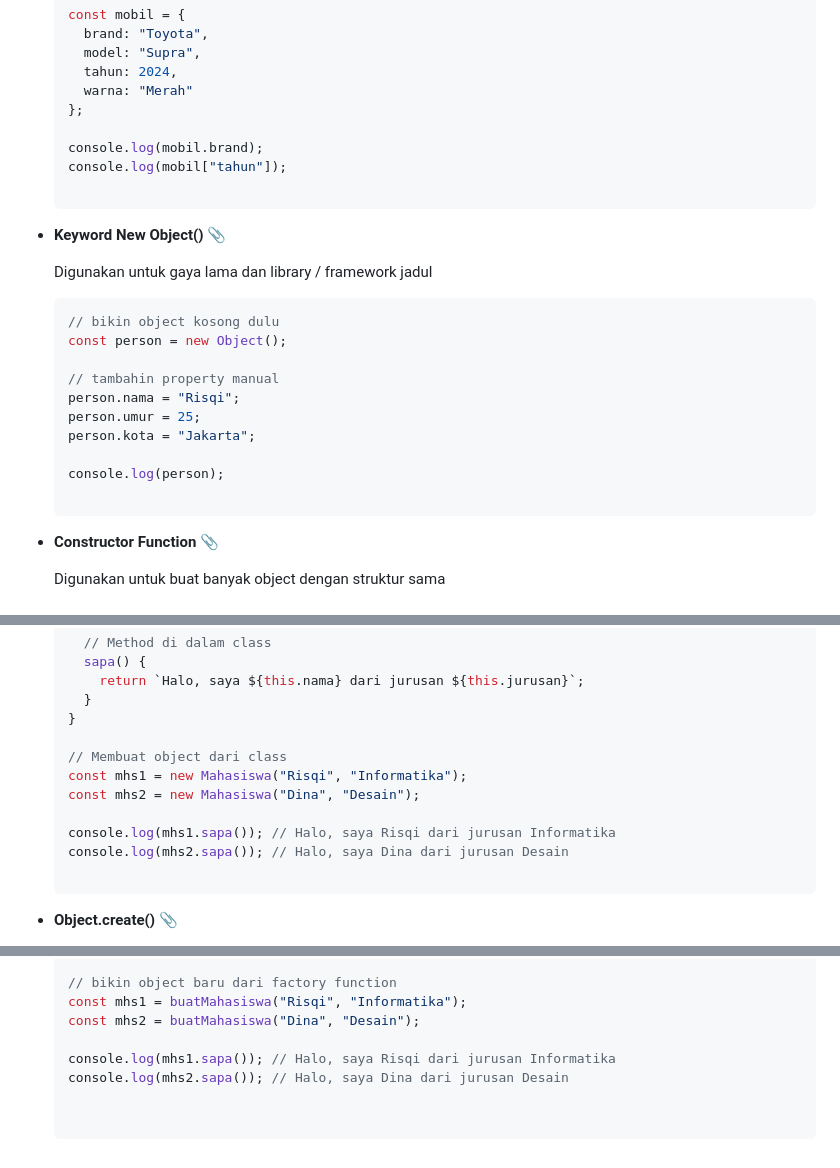
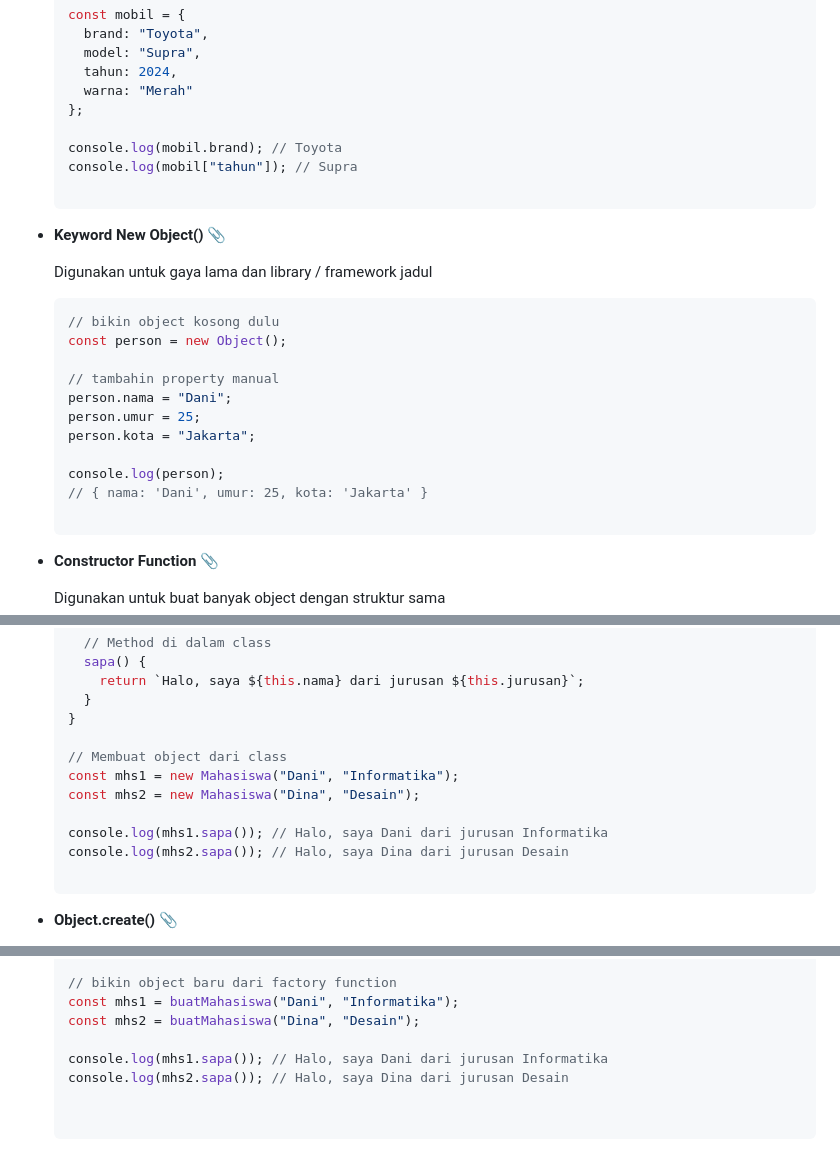
Before and after one commit to iqialfariq/Js-BasicObject, a Markdown page: README.md, 3 parts joined by grey strips. Rendered like a GitHub page.

```diff
--- a/README.md
+++ b/README.md
@@ -20,8 +20,8 @@ Object adalah struktur data yang menyimpan pasangan key dan value. Object bisa b
     warna: "Merah"
   };
 
-  console.log(mobil.brand);
-  console.log(mobil["tahun"]);
+  console.log(mobil.brand); // Toyota
+  console.log(mobil["tahun"]); // Supra
 
 - **Keyword New Object()** 📎
   <p align="justify">
@@ -33,11 +33,12 @@ Object adalah struktur data yang menyimpan pasangan key dan value. Object bisa b
   const person = new Object();
 
   // tambahin property manual
-  person.nama = "Risqi";
+  person.nama = "Dani";
   person.umur = 25;
   person.kota = "Jakarta";
 
   console.log(person);
+  // { nama: 'Dani', umur: 25, kota: 'Jakarta' }
 
 - **Constructor Function** 📎
   <p align="justify">
@@ -81,10 +82,10 @@ Object adalah struktur data yang menyimpan pasangan key dan value. Object bisa b
   }
 
   // Membuat object dari class
-  const mhs1 = new Mahasiswa("Risqi", "Informatika");
+  const mhs1 = new Mahasiswa("Dani", "Informatika");
   const mhs2 = new Mahasiswa("Dina", "Desain");
 
-  console.log(mhs1.sapa()); // Halo, saya Risqi dari jurusan Informatika
+  console.log(mhs1.sapa()); // Halo, saya Dani dari jurusan Informatika
   console.log(mhs2.sapa()); // Halo, saya Dina dari jurusan Desain
 
 - **Object.create()** 📎
@@ -126,8 +127,8 @@ Object adalah struktur data yang menyimpan pasangan key dan value. Object bisa b
   }
 
   // bikin object baru dari factory function
-  const mhs1 = buatMahasiswa("Risqi", "Informatika");
+  const mhs1 = buatMahasiswa("Dani", "Informatika");
   const mhs2 = buatMahasiswa("Dina", "Desain");
 
-  console.log(mhs1.sapa()); // Halo, saya Risqi dari jurusan Informatika
+  console.log(mhs1.sapa()); // Halo, saya Dani dari jurusan Informatika
   console.log(mhs2.sapa()); // Halo, saya Dina dari jurusan Desain
```
Also changed, not shown: other parts of README.md (+1 -1 lines).
